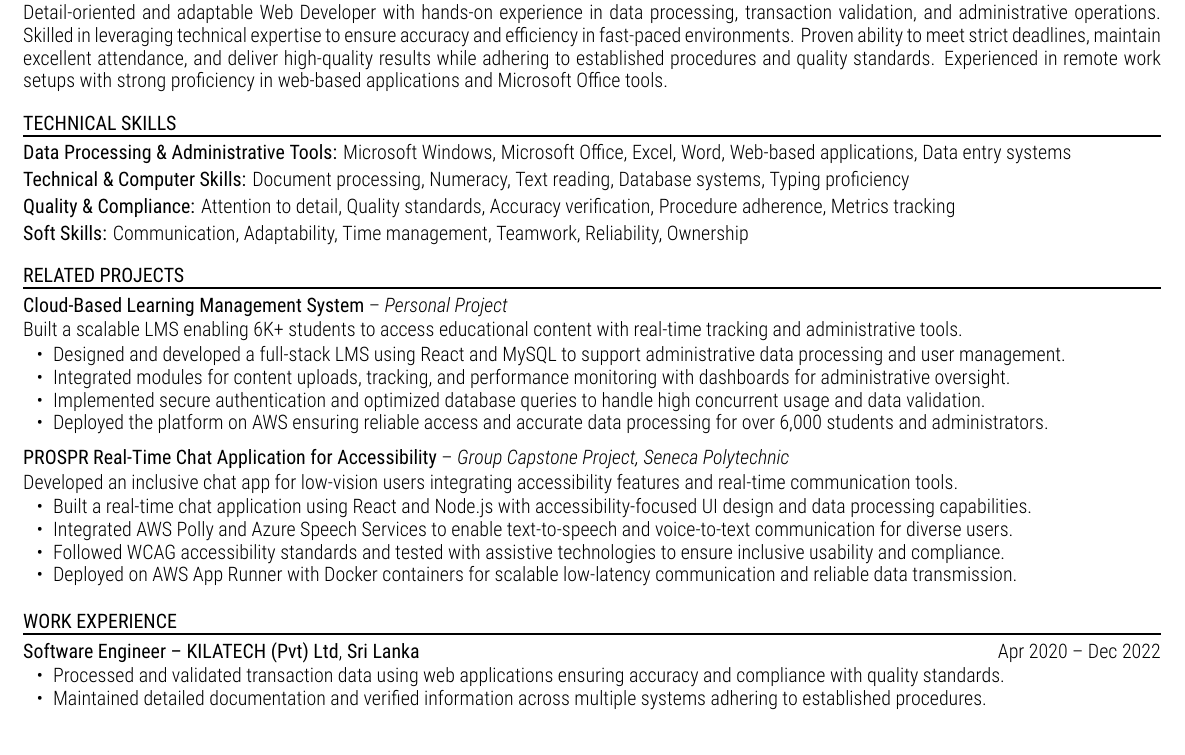
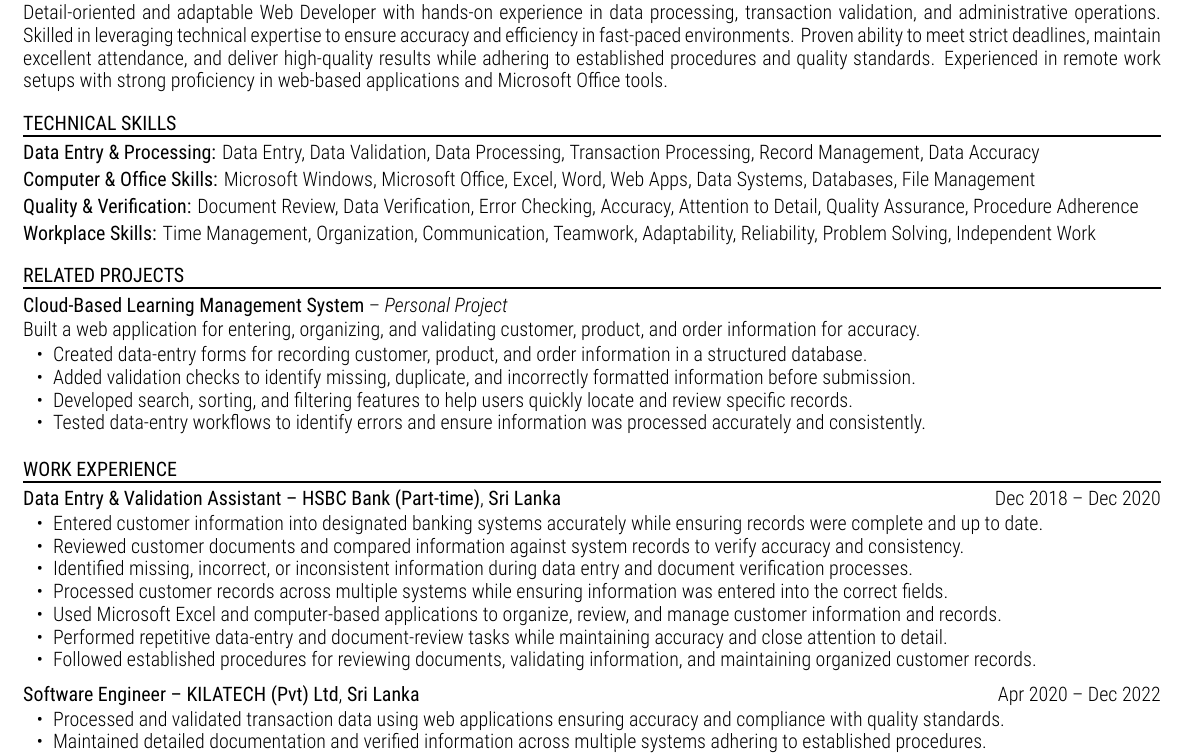
Before and after one commit to kusalthiwankaca/n8n-job-seeker-resumes, a LaTeX document (xelatex_files/.tex): part of the page, cut so that both start at the same text. Compiled offline with XeLaTeX.

Commit message:
Update .tex

```diff
--- a/xelatex_files/.tex
+++ b/xelatex_files/.tex
@@ -59,13 +59,13 @@ Detail-oriented and adaptable Web Developer with hands-on experience in data pro
 
 \vspace{-2pt}
 
-\textbf{Data Processing \& Administrative Tools:} Microsoft Windows, Microsoft Office, Excel, Word, Web-based applications, Data entry systems
+\textbf{Data Entry \& Processing:} Data Entry, Data Validation, Data Processing, Transaction Processing, Record Management, Data Accuracy
 
-\textbf{Technical \& Computer Skills:} Document processing, Numeracy, Text reading, Database systems, Typing proficiency
+\textbf{Computer \& Office Skills:} Microsoft Windows, Microsoft Office, Excel, Word, Web Apps, Data Systems, Databases, File Management
 
-\textbf{Quality \& Compliance:} Attention to detail, Quality standards, Accuracy verification, Procedure adherence, Metrics tracking
+\textbf{Quality \& Verification:} Document Review, Data Verification, Error Checking, Accuracy, Attention to Detail, Quality Assurance, Procedure Adherence
 
-\textbf{Soft Skills:} Communication, Adaptability, Time management, Teamwork, Reliability, Ownership
+\textbf{Workplace Skills:} Time Management, Organization, Communication, Teamwork, Adaptability, Reliability, Problem Solving, Independent Work
 
 \vspace{8pt}
 
@@ -78,26 +78,13 @@ Detail-oriented and adaptable Web Developer with hands-on experience in data pro
 
 \vspace{-1pt}
 
-Built a scalable LMS enabling 6K+ students to access educational content with real-time tracking and administrative tools.
+Built a web application for entering, organizing, and validating customer, product, and order information for accuracy.
 \vspace{-1pt}
 \begin{itemize}
-\item Designed and developed a full-stack LMS using React and MySQL to support administrative data processing and user management.
-\item Integrated modules for content uploads, tracking, and performance monitoring with dashboards for administrative oversight.
-\item Implemented secure authentication and optimized database queries to handle high concurrent usage and data validation.
-\item Deployed the platform on AWS ensuring reliable access and accurate data processing for over 6,000 students and administrators.
-\end{itemize}
-
-\textbf{PROSPR  Real-Time Chat Application for Accessibility} -- \emph{Group Capstone Project, Seneca Polytechnic}
-
-\vspace{-1pt}
-
-Developed an inclusive chat app for low-vision users integrating accessibility features and real-time communication tools.
-\vspace{-1pt}
-\begin{itemize}
-\item Built a real-time chat application using React and Node.js with accessibility-focused UI design and data processing capabilities.
-\item Integrated AWS Polly and Azure Speech Services to enable text-to-speech and voice-to-text communication for diverse users.
-\item Followed WCAG accessibility standards and tested with assistive technologies to ensure inclusive usability and compliance.
-\item Deployed on AWS App Runner with Docker containers for scalable low-latency communication and reliable data transmission.
+\item Created data-entry forms for recording customer, product, and order information in a structured database.
+\item Added validation checks to identify missing, duplicate, and incorrectly formatted information before submission.
+\item Developed search, sorting, and filtering features to help users quickly locate and review specific records.
+\item Tested data-entry workflows to identify errors and ensure information was processed accurately and consistently.
 \end{itemize}
 
 \vspace{6pt}
@@ -106,6 +93,20 @@ Developed an inclusive chat app for low-vision users integrating accessibility f
 \noindent\rule{\textwidth}{1pt}
 
 \vspace{-2pt}
+
+\textbf{Data Entry \& Validation Assistant -- HSBC Bank (Part-time)}, \textbf{Sri Lanka} \hfill Dec 2018 -- Dec 2020
+
+\vspace{-1pt}
+
+\begin{itemize}
+\item Entered customer information into designated banking systems accurately while ensuring records were complete and up to date.
+\item Reviewed customer documents and compared information against system records to verify accuracy and consistency.
+\item Identified missing, incorrect, or inconsistent information during data entry and document verification processes.
+\item Processed customer records across multiple systems while ensuring information was entered into the correct fields.
+\item Used Microsoft Excel and computer-based applications to organize, review, and manage customer information and records.
+\item Performed repetitive data-entry and document-review tasks while maintaining accuracy and close attention to detail.
+\item Followed established procedures for reviewing documents, validating information, and maintaining organized customer records.
+\end{itemize}
 
 \textbf{Software Engineer -- KILATECH (Pvt) Ltd}, \textbf{Sri Lanka} \hfill Apr 2020 -- Dec 2022
 
```
